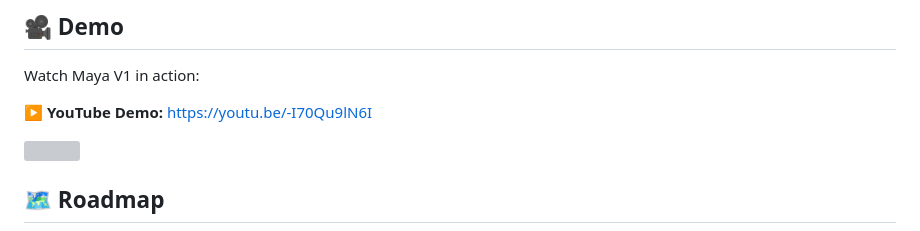
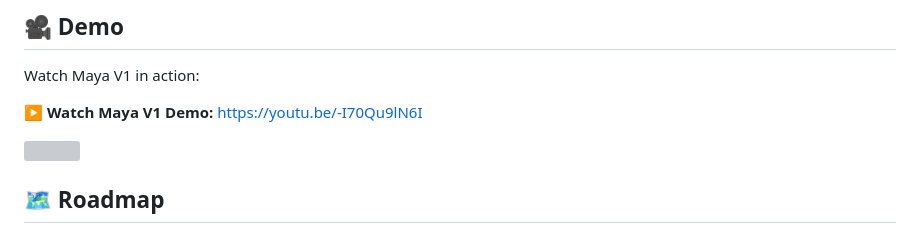
Before and after one commit to alokkumar-project/Maya, a Markdown page: Maya_v1/README.md, the part around the change. GitHub-like rendering; grey boxes are pictures that could not be loaded.

Commit message:
Update demo link text in README.md

```diff
--- a/Maya_v1/README.md
+++ b/Maya_v1/README.md
@@ -221,7 +221,7 @@ http://127.0.0.1:5000
 
 Watch Maya V1 in action:
 
-**▶️ YouTube Demo:** https://youtu.be/-I70Qu9lN6I
+**▶️ Watch Maya V1 Demo:** https://youtu.be/-I70Qu9lN6I
 
 
 <img src="https://capsule-render.vercel.app/api?type=rect&color=0:0d1117,100:161b22&height=2&width=100%"/>
```
